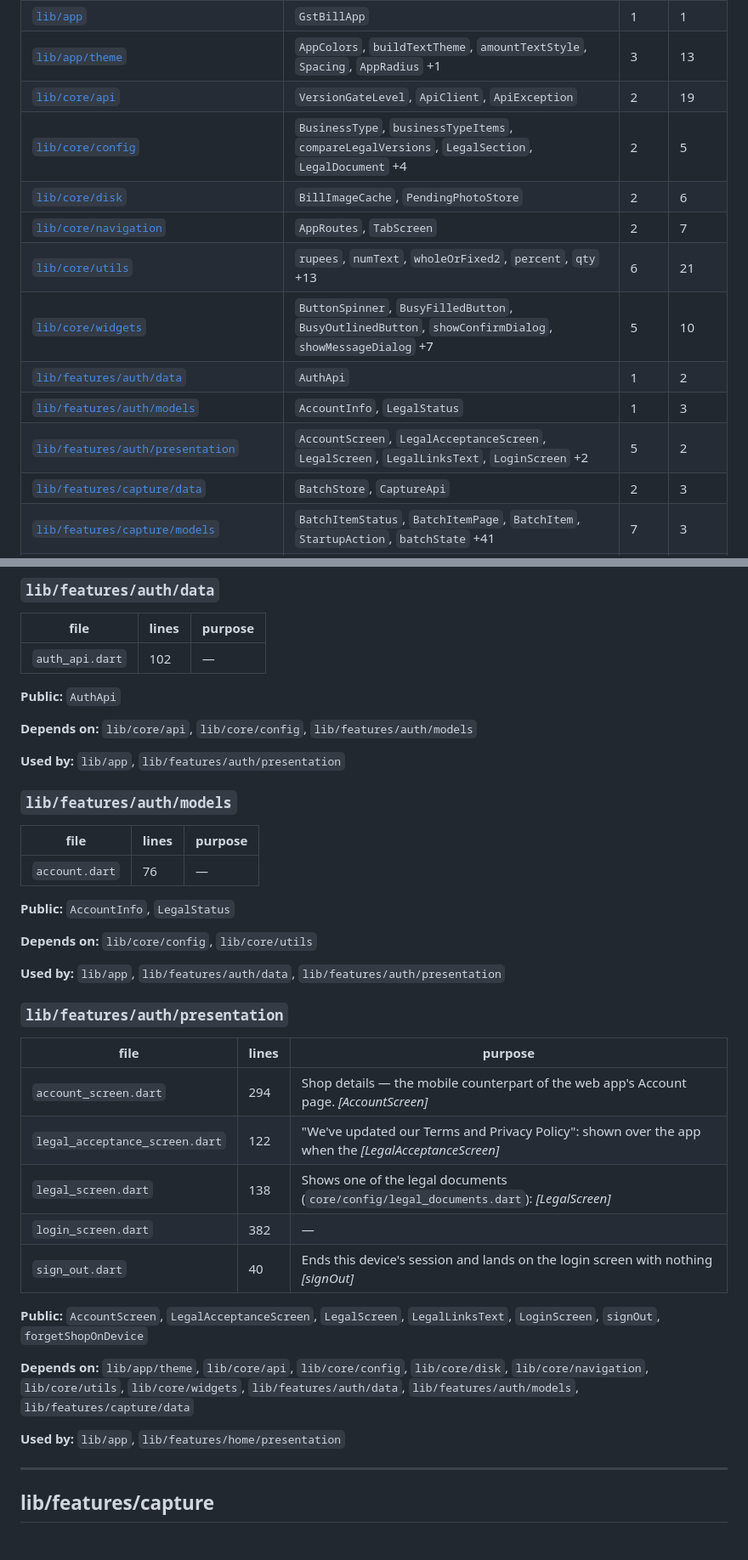
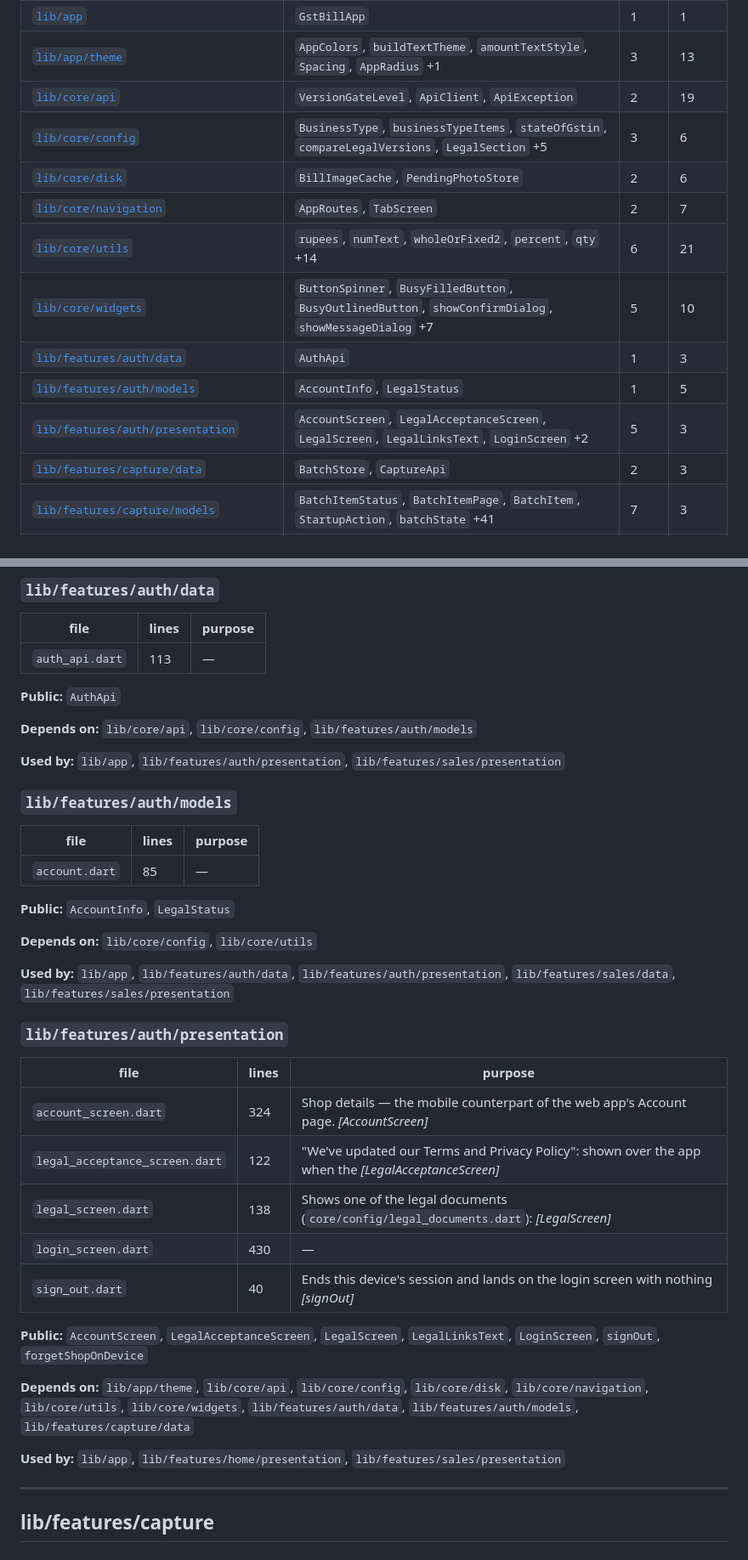
Before and after one commit to LostInCosmos/bahi_app, a Markdown page: MODULE_REGISTRY.md, 2 parts joined by grey strips. Shown at 85% size. GitHub-like rendering.

```diff
--- a/MODULE_REGISTRY.md
+++ b/MODULE_REGISTRY.md
@@ -14,14 +14,14 @@ Find the module whose names fit what you are adding, then read its section.
 | [`lib/app`](#libapp) | `GstBillApp` | 1 | 1 |
 | [`lib/app/theme`](#libapptheme) | `AppColors`, `buildTextTheme`, `amountTextStyle`, `Spacing`, `AppRadius` +1 | 3 | 13 |
 | [`lib/core/api`](#libcoreapi) | `VersionGateLevel`, `ApiClient`, `ApiException` | 2 | 19 |
-| [`lib/core/config`](#libcoreconfig) | `BusinessType`, `businessTypeItems`, `compareLegalVersions`, `LegalSection`, `LegalDocument` +4 | 2 | 5 |
+| [`lib/core/config`](#libcoreconfig) | `BusinessType`, `businessTypeItems`, `stateOfGstin`, `compareLegalVersions`, `LegalSection` +5 | 3 | 6 |
 | [`lib/core/disk`](#libcoredisk) | `BillImageCache`, `PendingPhotoStore` | 2 | 6 |
 | [`lib/core/navigation`](#libcorenavigation) | `AppRoutes`, `TabScreen` | 2 | 7 |
-| [`lib/core/utils`](#libcoreutils) | `rupees`, `numText`, `wholeOrFixed2`, `percent`, `qty` +13 | 6 | 21 |
+| [`lib/core/utils`](#libcoreutils) | `rupees`, `numText`, `wholeOrFixed2`, `percent`, `qty` +14 | 6 | 21 |
 | [`lib/core/widgets`](#libcorewidgets) | `ButtonSpinner`, `BusyFilledButton`, `BusyOutlinedButton`, `showConfirmDialog`, `showMessageDialog` +7 | 5 | 10 |
-| [`lib/features/auth/data`](#libfeaturesauthdata) | `AuthApi` | 1 | 2 |
-| [`lib/features/auth/models`](#libfeaturesauthmodels) | `AccountInfo`, `LegalStatus` | 1 | 3 |
-| [`lib/features/auth/presentation`](#libfeaturesauthpresentation) | `AccountScreen`, `LegalAcceptanceScreen`, `LegalScreen`, `LegalLinksText`, `LoginScreen` +2 | 5 | 2 |
+| [`lib/features/auth/data`](#libfeaturesauthdata) | `AuthApi` | 1 | 3 |
+| [`lib/features/auth/models`](#libfeaturesauthmodels) | `AccountInfo`, `LegalStatus` | 1 | 5 |
+| [`lib/features/auth/presentation`](#libfeaturesauthpresentation) | `AccountScreen`, `LegalAcceptanceScreen`, `LegalScreen`, `LegalLinksText`, `LoginScreen` +2 | 5 | 3 |
 | [`lib/features/capture/data`](#libfeaturescapturedata) | `BatchStore`, `CaptureApi` | 2 | 3 |
 | [`lib/features/capture/models`](#libfeaturescapturemodels) | `BatchItemStatus`, `BatchItemPage`, `BatchItem`, `StartupAction`, `batchState` +41 | 7 | 3 |
 | [`lib/features/capture/presentation`](#libfeaturescapturepresentation) | `CaptureScreen`, `CaptureScreenState`, `CropScreen`, `CropResult` | 5 | 1 |
@@ -190,41 +191,41 @@ Find the module whose names fit what you are adding, then read its section.
 
 | file | lines | purpose |
 |---|---|---|
-| `auth_api.dart` | 102 | — |
+| `auth_api.dart` | 113 | — |
 
 **Public:** `AuthApi`
 
 **Depends on:** `lib/core/api`, `lib/core/config`, `lib/features/auth/models`
 
-**Used by:** `lib/app`, `lib/features/auth/presentation`
+**Used by:** `lib/app`, `lib/features/auth/presentation`, `lib/features/sales/presentation`
 
 ### `lib/features/auth/models`
 
 | file | lines | purpose |
 |---|---|---|
-| `account.dart` | 76 | — |
+| `account.dart` | 85 | — |
 
 **Public:** `AccountInfo`, `LegalStatus`
 
 **Depends on:** `lib/core/config`, `lib/core/utils`
 
-**Used by:** `lib/app`, `lib/features/auth/data`, `lib/features/auth/presentation`
+**Used by:** `lib/app`, `lib/features/auth/data`, `lib/features/auth/presentation`, `lib/features/sales/data`, `lib/features/sales/presentation`
 
 ### `lib/features/auth/presentation`
 
 | file | lines | purpose |
 |---|---|---|
-| `account_screen.dart` | 294 | Shop details — the mobile counterpart of the web app's Account page.  *[AccountScreen]* |
+| `account_screen.dart` | 324 | Shop details — the mobile counterpart of the web app's Account page.  *[AccountScreen]* |
 | `legal_acceptance_screen.dart` | 122 | "We've updated our Terms and Privacy Policy": shown over the app when the  *[LegalAcceptanceScreen]* |
 | `legal_screen.dart` | 138 | Shows one of the legal documents (`core/config/legal_documents.dart`):  *[LegalScreen]* |
-| `login_screen.dart` | 382 | — |
+| `login_screen.dart` | 430 | — |
 | `sign_out.dart` | 40 | Ends this device's session and lands on the login screen with nothing  *[signOut]* |
 
 **Public:** `AccountScreen`, `LegalAcceptanceScreen`, `LegalScreen`, `LegalLinksText`, `LoginScreen`, `signOut`, `forgetShopOnDevice`
 
 **Depends on:** `lib/app/theme`, `lib/core/api`, `lib/core/config`, `lib/core/disk`, `lib/core/navigation`, `lib/core/utils`, `lib/core/widgets`, `lib/features/auth/data`, `lib/features/auth/models`, `lib/features/capture/data`
 
-**Used by:** `lib/app`, `lib/features/home/presentation`
+**Used by:** `lib/app`, `lib/features/home/presentation`, `lib/features/sales/presentation`
 
 ---
 
```
Also changed, not shown: other parts of MODULE_REGISTRY.md (+26 -21 lines).
